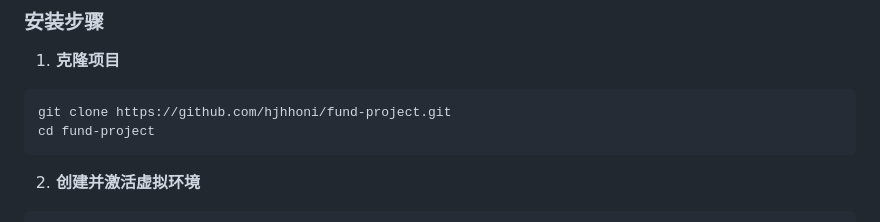
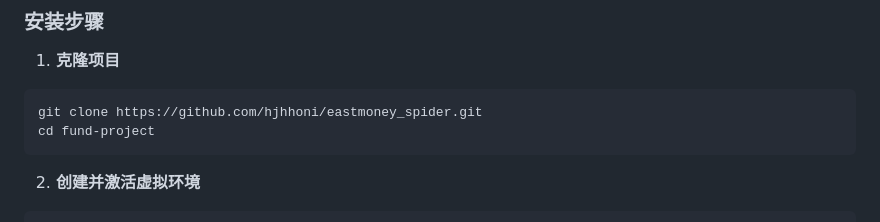
Before and after one commit to hjhhoni/flask--, a Markdown page: README.md, the part around the change. Rendered like a GitHub page.

````diff
--- a/README.md
+++ b/README.md
@@ -49,7 +49,7 @@
 1. **克隆项目**
 
 ```bash
-git clone https://github.com/hjhhoni/fund-project.git
+git clone https://github.com/hjhhoni/eastmoney_spider.git
 cd fund-project
 ```
 2. **创建并激活虚拟环境**
````
